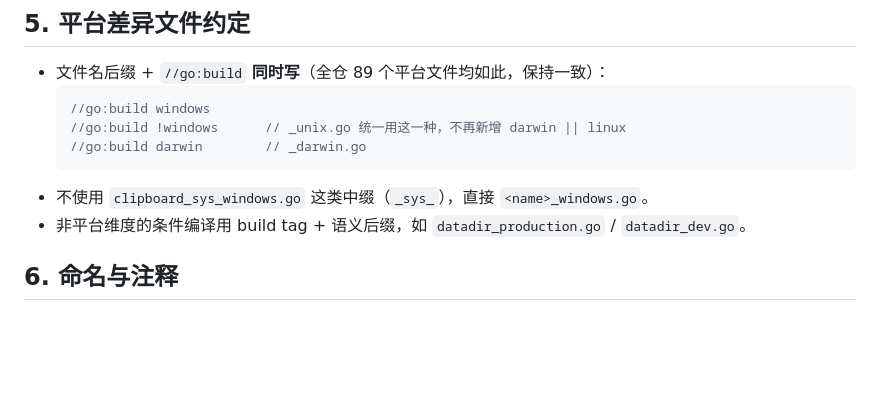
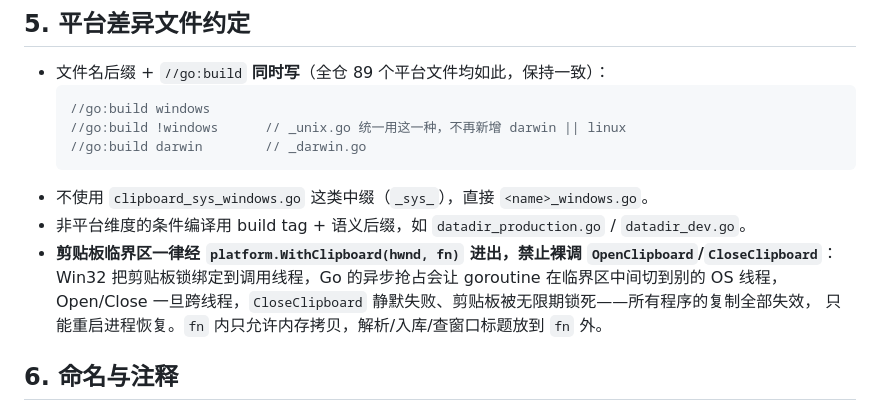
Before and after one commit to parieses/quickdock, a Markdown page: docs/conventions/backend.md, the part around the change. Drawn GitHub-style; blank space fills up the shorter version.

Commit message:
docs(conventions): 补充剪贴板临界区约定
明确剪贴板操作一律经 platform.WithClipboard 进出，禁止裸调 OpenClipboard/CloseClipboard，避免跨线程导致剪贴板被永久锁死。

````diff
--- a/docs/conventions/backend.md
+++ b/docs/conventions/backend.md
@@ -61,6 +61,10 @@ internal/**       引擎 / 基础设施：DB、平台 API、外部协议、算
   ```
 - 不使用 `clipboard_sys_windows.go` 这类中缀（`_sys_`），直接 `<name>_windows.go`。
 - 非平台维度的条件编译用 build tag + 语义后缀，如 `datadir_production.go` / `datadir_dev.go`。
+- **剪贴板临界区一律经 `platform.WithClipboard(hwnd, fn)` 进出，禁止裸调 `OpenClipboard`/`CloseClipboard`**：
+  Win32 把剪贴板锁绑定到调用线程，Go 的异步抢占会让 goroutine 在临界区中间切到别的 OS 线程，
+  Open/Close 一旦跨线程，`CloseClipboard` 静默失败、剪贴板被无限期锁死——所有程序的复制全部失效，
+  只能重启进程恢复。`fn` 内只允许内存拷贝，解析/入库/查窗口标题放到 `fn` 外。
 
 ## 6. 命名与注释
 
````
